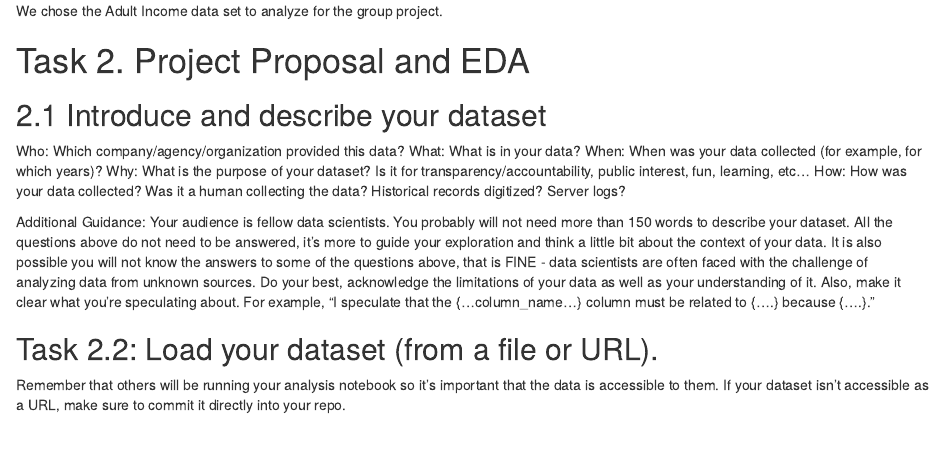
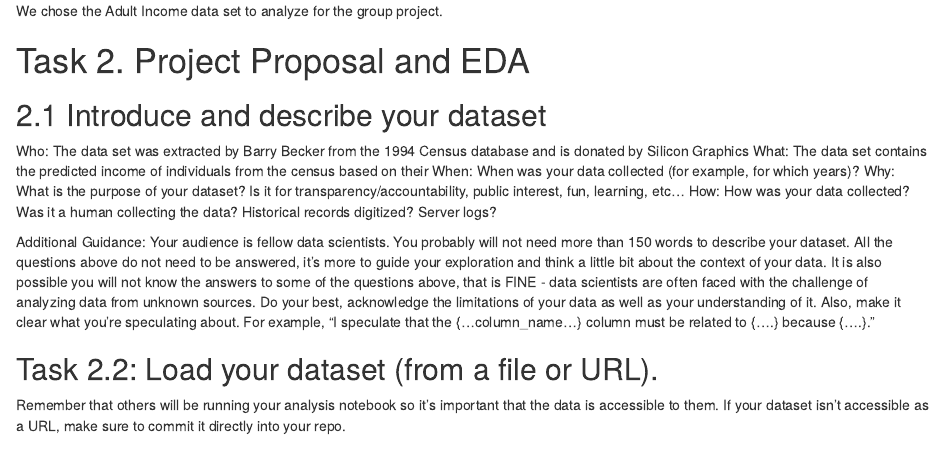
Before and after one commit to carleenaortega/group_06-1, an R Markdown document (Milestone 1.Rmd): the page in a window 1100 px wide, from 190 px down. Rendered offline with R 4.5, knitr and Pandoc, with nearby package versions.

Commit message:
task 2.1

```diff
--- a/Milestone 1.Rmd
+++ b/Milestone 1.Rmd
@@ -13,8 +13,8 @@ We chose the Adult Income data set to analyze for the group project.
 
 ## 2.1 Introduce and describe your dataset
 
-Who: Which company/agency/organization provided this data?
-What: What is in your data?
+Who: The data set was extracted by Barry Becker from the 1994 Census database and is donated by Silicon Graphics
+What: The data set contains the predicted income of individuals from the census based on their
 When: When was your data collected (for example, for which years)?
 Why: What is the purpose of your dataset? Is it for transparency/accountability, public interest, fun, learning, etc…
 How: How was your data collected? Was it a human collecting the data? Historical records digitized? Server logs?
```
